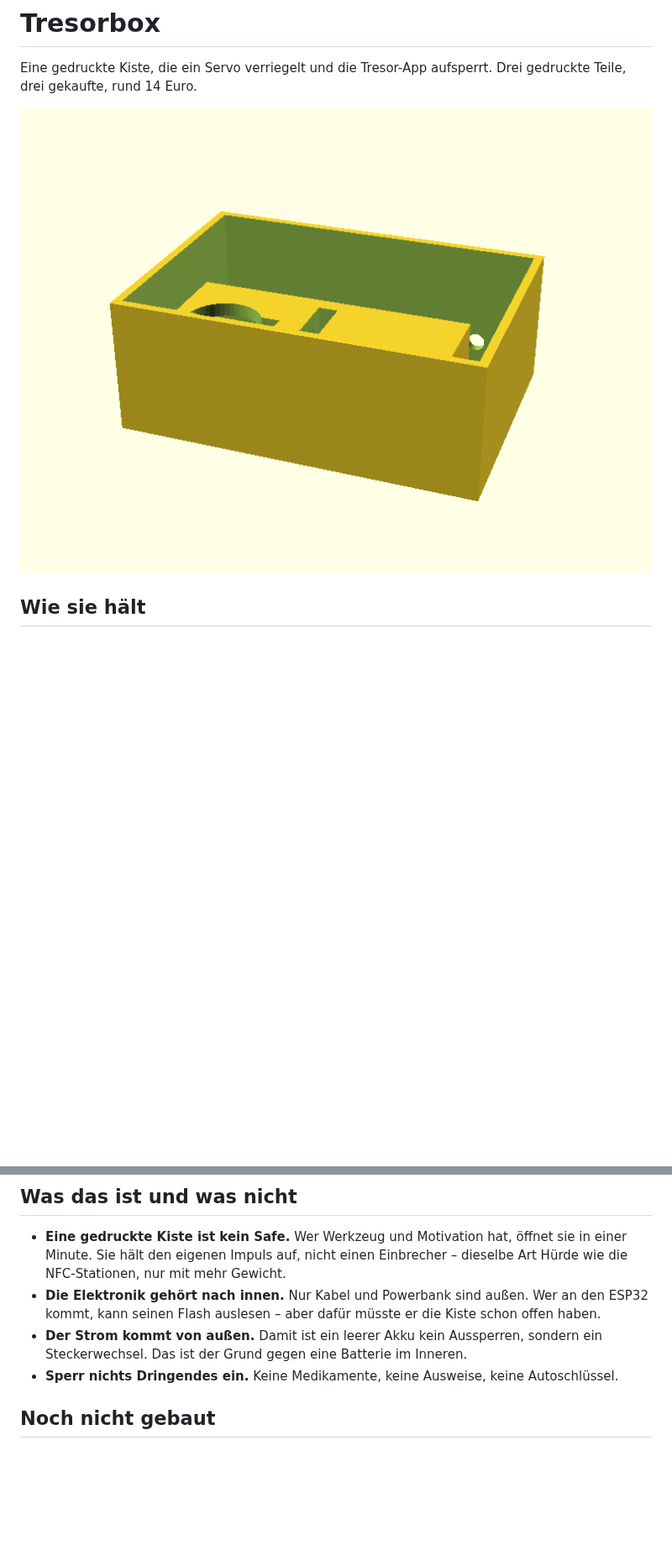
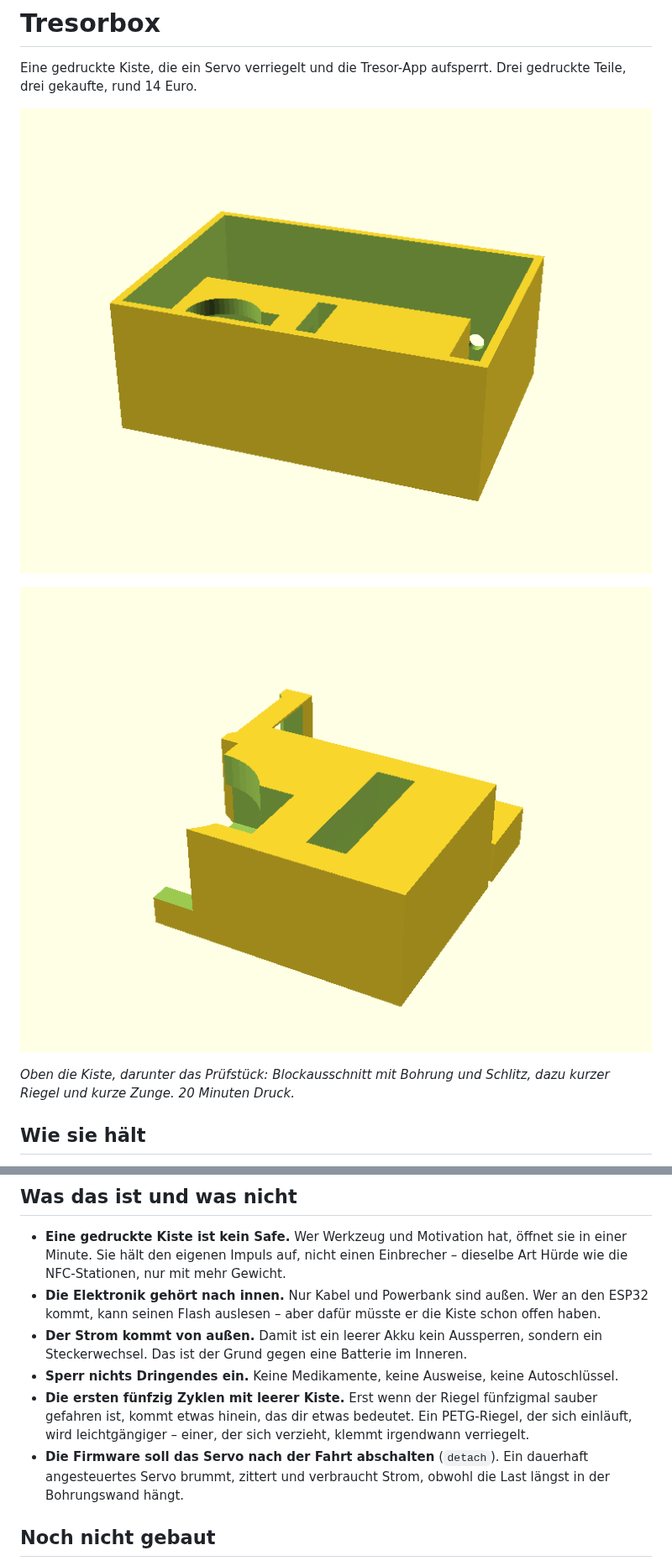
Before and after one commit to hmalech-del/Tresor, a Markdown page: hardware/README.md, 2 parts joined by grey strips. Shown at 84% size. Rendered like a GitHub page; pictures changed too: hardware/koerper.png, hardware/pruefstueck.png (added); blank space fills up the shorter version.

```diff
--- a/hardware/README.md
+++ b/hardware/README.md
@@ -4,6 +4,11 @@ Eine gedruckte Kiste, die ein Servo verriegelt und die Tresor-App aufsperrt.
 Drei gedruckte Teile, drei gekaufte, rund 14 Euro.
 
 ![Körper](koerper.png)
+
+![Prüfstück](pruefstueck.png)
+
+*Oben die Kiste, darunter das Prüfstück: Blockausschnitt mit Bohrung und
+Schlitz, dazu kurzer Riegel und kurze Zunge. 20 Minuten Druck.*
 
 ## Wie sie hält
 
@@ -131,6 +206,13 @@ kleinen Kiste an.
   sondern ein Steckerwechsel. Das ist der Grund gegen eine Batterie im Inneren.
 * **Sperr nichts Dringendes ein.** Keine Medikamente, keine Ausweise, keine
   Autoschlüssel.
+* **Die ersten fünfzig Zyklen mit leerer Kiste.** Erst wenn der Riegel
+  fünfzigmal sauber gefahren ist, kommt etwas hinein, das dir etwas bedeutet.
+  Ein PETG-Riegel, der sich einläuft, wird leichtgängiger – einer, der sich
+  verzieht, klemmt irgendwann verriegelt.
+* **Die Firmware soll das Servo nach der Fahrt abschalten** (`detach`). Ein
+  dauerhaft angesteuertes Servo brummt, zittert und verbraucht Strom, obwohl
+  die Last längst in der Bohrungswand hängt.
 
 ## Noch nicht gebaut
 
```
Also changed, not shown: other parts of hardware/README.md (+77 -7 lines), hardware/deckel.png, 6 other files.
